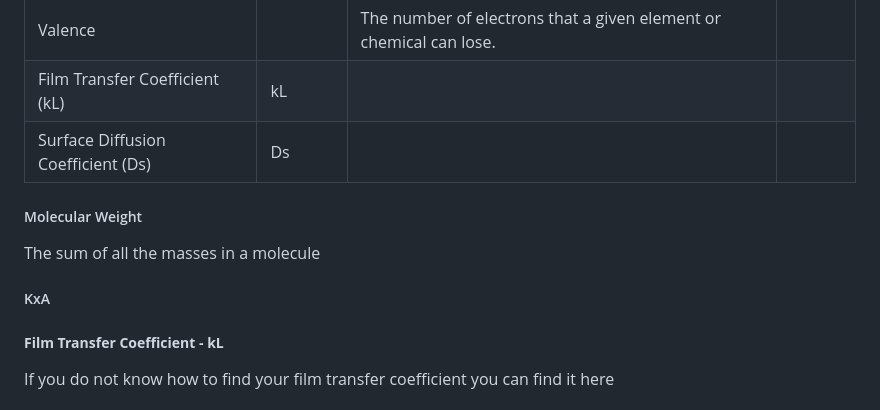
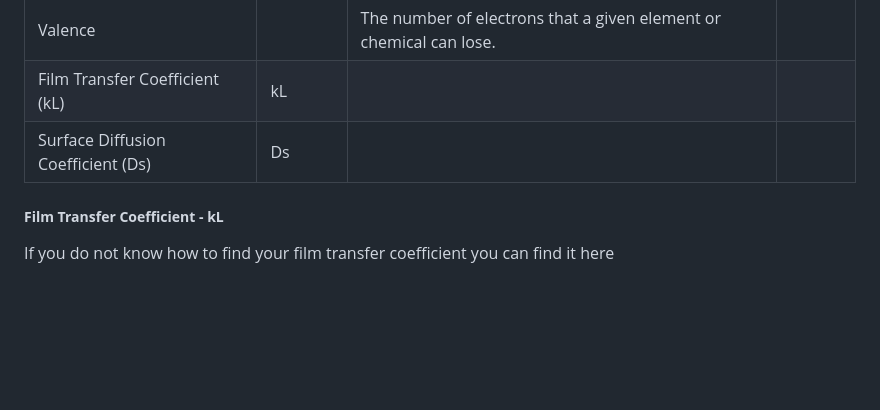
Before and after one commit to David-Cola/David-Cola.github.io, a Markdown page: README.md, the part around the change. Drawn GitHub-style; blank space fills up the shorter version.

```diff
--- a/README.md
+++ b/README.md
@@ -88,12 +88,6 @@ The ions tab is present in order to organize the chemicals that are present in t
 |Surface Diffusion Coefficient (Ds) |Ds         |                                                                                  |           |
 
 
-##### Molecular Weight
-The sum of all the masses in a molecule
-
-##### KxA
-
-
 ##### **Film Transfer Coefficient - kL**
 If you do not know how to find your film transfer coefficient you can find it here
 
```
